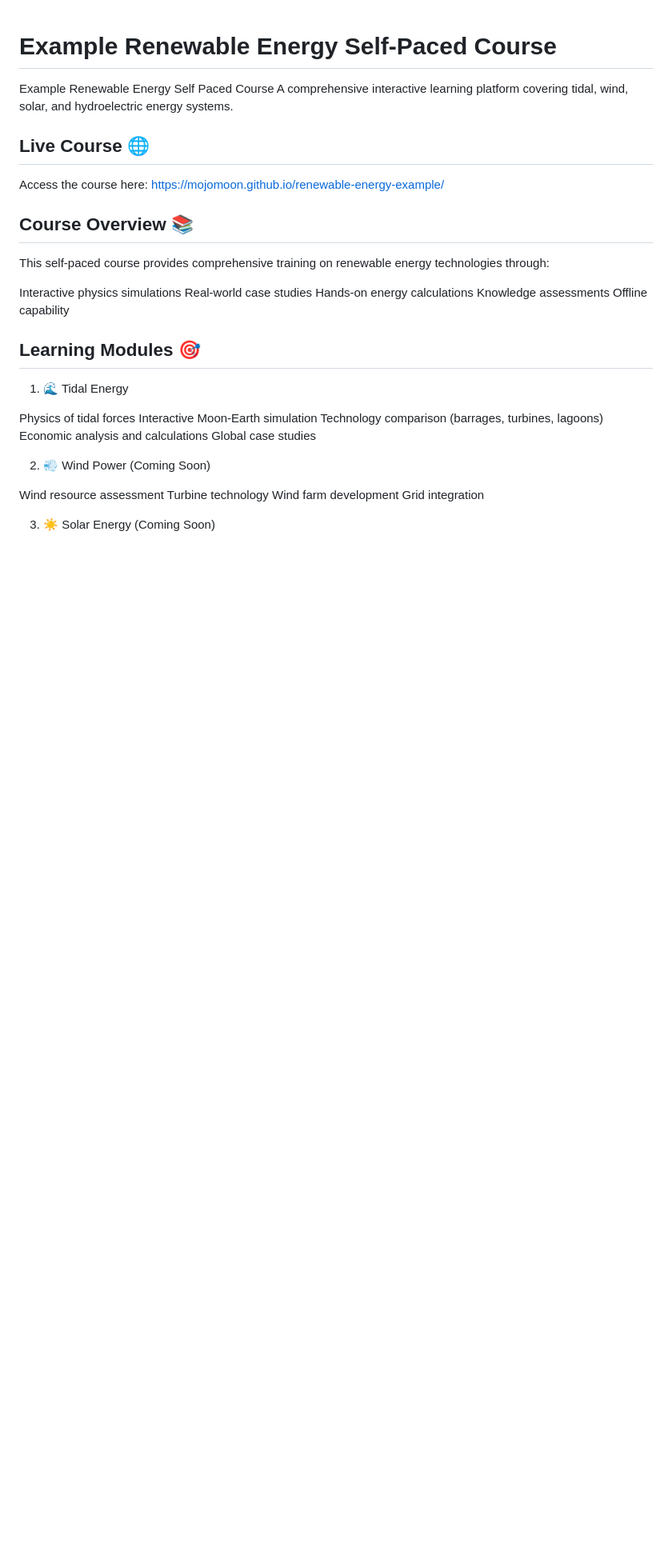
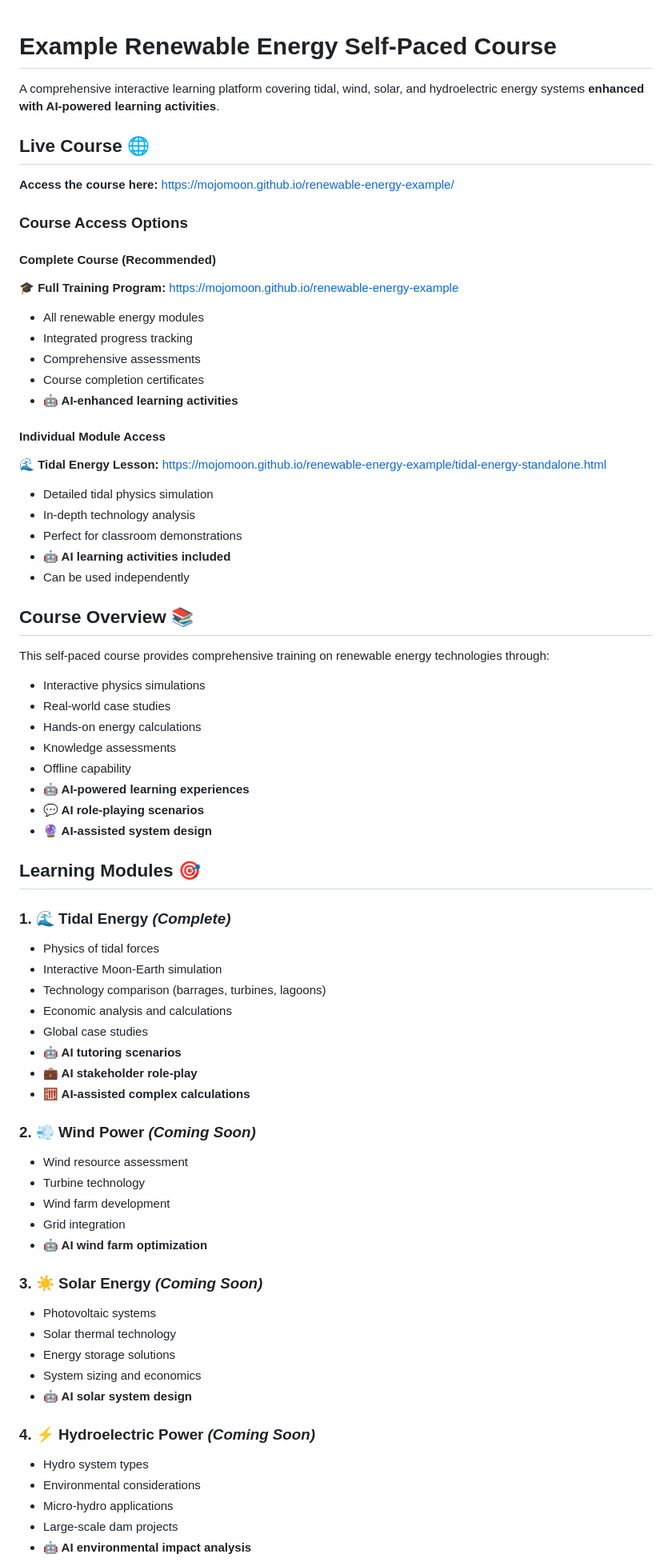
Before and after one commit to MoJoMoon/renewable-energy-example, a Markdown page: README.md, the part around one of its changes. Shown at 80% size. Rendered like a GitHub page; blank space fills up the shorter version.

```diff
--- a/README.md
+++ b/README.md
@@ -1,35 +1,70 @@
 # Example Renewable Energy Self-Paced Course
 
-Example Renewable Energy Self Paced Course
-A comprehensive interactive learning platform covering tidal, wind, solar, and hydroelectric energy systems.
+A comprehensive interactive learning platform covering tidal, wind, solar, and hydroelectric energy systems **enhanced with AI-powered learning activities**.
 
 ## Live Course 🌐
-Access the course here: https://mojomoon.github.io/renewable-energy-example/
+**Access the course here:** https://mojomoon.github.io/renewable-energy-example/
+
+### **Course Access Options**
+
+#### **Complete Course (Recommended)**
+**🎓 Full Training Program:** [https://mojomoon.github.io/renewable-energy-example](https://mojomoon.github.io/renewable-energy-example)
+- All renewable energy modules
+- Integrated progress tracking
+- Comprehensive assessments
+- Course completion certificates
+- **🤖 AI-enhanced learning activities**
+
+#### **Individual Module Access**
+**🌊 Tidal Energy Lesson:** [https://mojomoon.github.io/renewable-energy-example/tidal-energy-standalone.html](https://mojomoon.github.io/renewable-energy-example/tidal-energy-standalone.html)
+- Detailed tidal physics simulation
+- In-depth technology analysis
+- Perfect for classroom demonstrations
+- **🤖 AI learning activities included**
+- Can be used independently
 
 ## Course Overview 📚
+
 This self-paced course provides comprehensive training on renewable energy technologies through:
-
-Interactive physics simulations
-Real-world case studies
-Hands-on energy calculations
-Knowledge assessments
-Offline capability
+- Interactive physics simulations
+- Real-world case studies
+- Hands-on energy calculations
+- Knowledge assessments
+- Offline capability
+- **🤖 AI-powered learning experiences**
+- **💬 AI role-playing scenarios**
+- **🔮 AI-assisted system design**
 
 ## Learning Modules 🎯
-1. 🌊 Tidal Energy
 
-Physics of tidal forces
-Interactive Moon-Earth simulation
-Technology comparison (barrages, turbines, lagoons)
-Economic analysis and calculations
-Global case studies
+### 1. 🌊 Tidal Energy *(Complete)*
+- Physics of tidal forces
+- Interactive Moon-Earth simulation
+- Technology comparison (barrages, turbines, lagoons)
+- Economic analysis and calculations
+- Global case studies
+- **🤖 AI tutoring scenarios**
+- **💼 AI stakeholder role-play**
+- **🧮 AI-assisted complex calculations**
 
-2. 💨 Wind Power (Coming Soon)
+### 2. 💨 Wind Power *(Coming Soon)*
+- Wind resource assessment
+- Turbine technology
+- Wind farm development
+- Grid integration
+- **🤖 AI wind farm optimization**
 
-Wind resource assessment
-Turbine technology
-Wind farm development
-Grid integration
+### 3. ☀️ Solar Energy *(Coming Soon)*
+- Photovoltaic systems
+- Solar thermal technology
+- Energy storage solutions
+- System sizing and economics
+- **🤖 AI solar system design**
 
-3. ☀️ Solar Energy (Coming Soon)
+### 4. ⚡ Hydroelectric Power *(Coming Soon)*
+- Hydro system types
+- Environmental considerations
+- Micro-hydro applications
+- Large-scale dam projects
+- **🤖 AI environmental impact analysis**
 
```
Also changed, not shown: other parts of README.md (+117 -50 lines).
